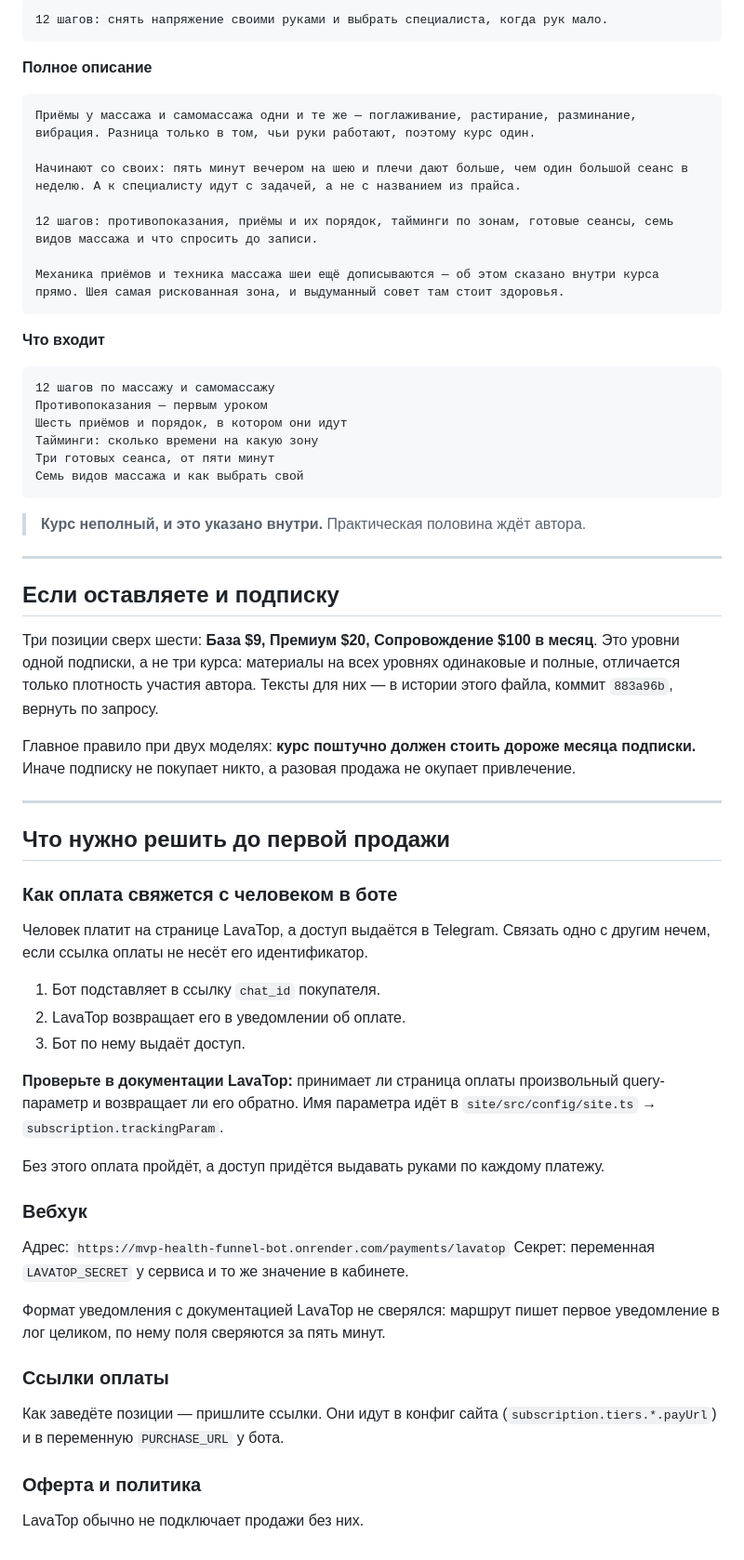
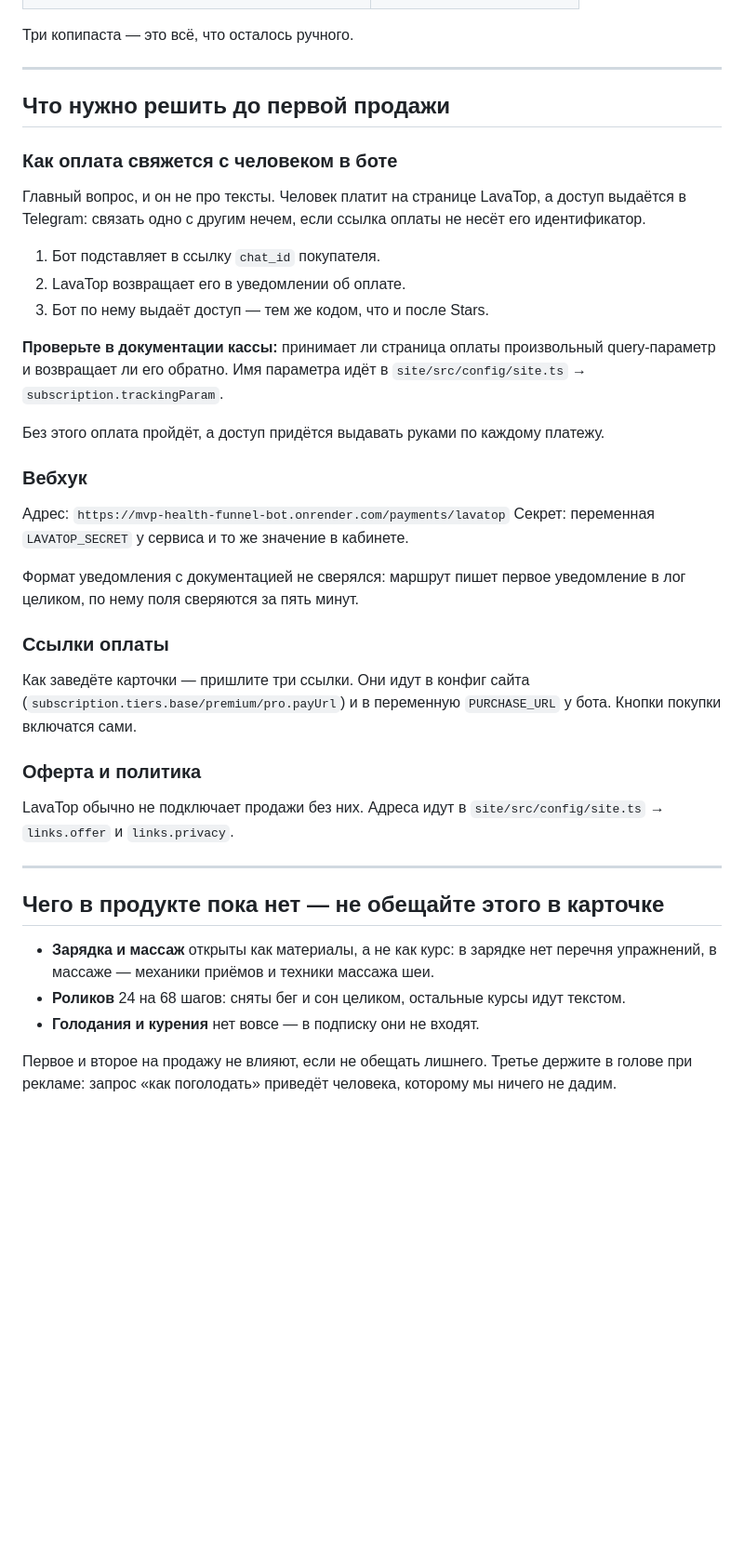
Before and after one commit to QAway-to/mvp-health-funnel-bot, a Markdown page: site/docs/lavatop-products.md, the part around one of its changes. Shown at 93% size. Drawn GitHub-style; blank space fills up the shorter version.

````diff
--- a/site/docs/lavatop-products.md
+++ b/site/docs/lavatop-products.md
@@ -264,44 +178,4 @@
-```
-12 шагов: снять напряжение своими руками и выбрать специалиста, когда рук мало.
-```
-
-**Полное описание**
-
-```
-Приёмы у массажа и самомассажа одни и те же — поглаживание, растирание, разминание, вибрация. Разница только в том, чьи руки работают, поэтому курс один.
-
-Начинают со своих: пять минут вечером на шею и плечи дают больше, чем один большой сеанс в неделю. А к специалисту идут с задачей, а не с названием из прайса.
-
-12 шагов: противопоказания, приёмы и их порядок, тайминги по зонам, готовые сеансы, семь видов массажа и что спросить до записи.
-
-Механика приёмов и техника массажа шеи ещё дописываются — об этом сказано внутри курса прямо. Шея самая рискованная зона, и выдуманный совет там стоит здоровья.
-```
-
-**Что входит**
-
-```
-12 шагов по массажу и самомассажу
-Противопоказания — первым уроком
-Шесть приёмов и порядок, в котором они идут
-Тайминги: сколько времени на какую зону
-Три готовых сеанса, от пяти минут
-Семь видов массажа и как выбрать свой
-```
-
-> **Курс неполный, и это указано внутри.** Практическая половина ждёт автора.
-
----
-
-## Если оставляете и подписку
-
-Три позиции сверх шести: **База $9, Премиум $20, Сопровождение $100 в месяц**.
-Это уровни одной подписки, а не три курса: материалы на всех уровнях
-одинаковые и полные, отличается только плотность участия автора. Тексты для
-них — в истории этого файла, коммит `883a96b`, вернуть по запросу.
-
-Главное правило при двух моделях: **курс поштучно должен стоить дороже месяца
-подписки.** Иначе подписку не покупает никто, а разовая продажа не окупает
-привлечение.
+Три копипаста — это всё, что осталось ручного.
 
 ---
 
@@ -309,15 +183,16 @@
 
 ### Как оплата свяжется с человеком в боте
 
-Человек платит на странице LavaTop, а доступ выдаётся в Telegram. Связать одно
-с другим нечем, если ссылка оплаты не несёт его идентификатор.
+Главный вопрос, и он не про тексты. Человек платит на странице LavaTop, а
+доступ выдаётся в Telegram: связать одно с другим нечем, если ссылка оплаты не
+несёт его идентификатор.
 
 1. Бот подставляет в ссылку `chat_id` покупателя.
 2. LavaTop возвращает его в уведомлении об оплате.
-3. Бот по нему выдаёт доступ.
+3. Бот по нему выдаёт доступ — тем же кодом, что и после Stars.
 
-**Проверьте в документации LavaTop:** принимает ли страница оплаты
-произвольный query-параметр и возвращает ли его обратно. Имя параметра идёт в
+**Проверьте в документации кассы:** принимает ли страница оплаты произвольный
+query-параметр и возвращает ли его обратно. Имя параметра идёт в
 `site/src/config/site.ts` → `subscription.trackingParam`.
 
 Без этого оплата пройдёт, а доступ придётся выдавать руками по каждому платежу.
@@ -327,14 +202,30 @@
 Адрес: `https://mvp-health-funnel-bot.onrender.com/payments/lavatop`
 Секрет: переменная `LAVATOP_SECRET` у сервиса и то же значение в кабинете.
 
-Формат уведомления с документацией LavaTop не сверялся: маршрут пишет первое
+Формат уведомления с документацией не сверялся: маршрут пишет первое
 уведомление в лог целиком, по нему поля сверяются за пять минут.
 
 ### Ссылки оплаты
 
-Как заведёте позиции — пришлите ссылки. Они идут в конфиг сайта
-(`subscription.tiers.*.payUrl`) и в переменную `PURCHASE_URL` у бота.
+Как заведёте карточки — пришлите три ссылки. Они идут в конфиг сайта
+(`subscription.tiers.base/premium/pro.payUrl`) и в переменную `PURCHASE_URL` у
+бота. Кнопки покупки включатся сами.
 
 ### Оферта и политика
 
-LavaTop обычно не подключает продажи без них.
+LavaTop обычно не подключает продажи без них. Адреса идут в
+`site/src/config/site.ts` → `links.offer` и `links.privacy`.
+
+---
+
+## Чего в продукте пока нет — не обещайте этого в карточке
+
+- **Зарядка и массаж** открыты как материалы, а не как курс: в зарядке нет
+  перечня упражнений, в массаже — механики приёмов и техники массажа шеи.
+- **Роликов** 24 на 68 шагов: сняты бег и сон целиком, остальные курсы идут
+  текстом.
+- **Голодания и курения** нет вовсе — в подписку они не входят.
+
+Первое и второе на продажу не влияют, если не обещать лишнего. Третье держите
+в голове при рекламе: запрос «как поголодать» приведёт человека, которому мы
+ничего не дадим.
````
Also changed, not shown: other parts of site/docs/lavatop-products.md (+79 -165 lines).
